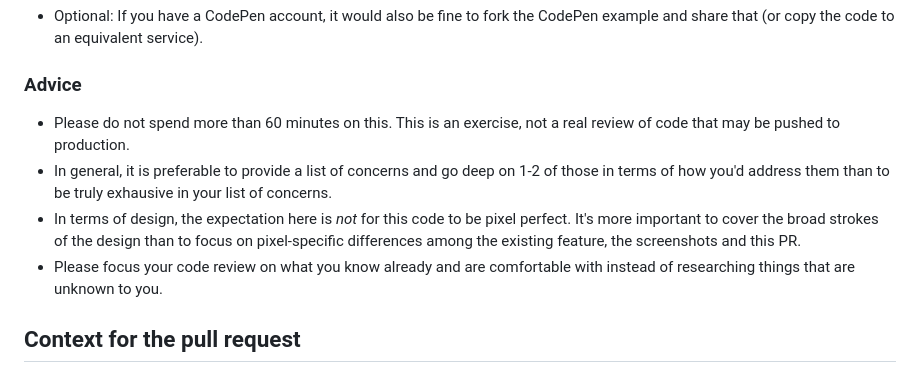
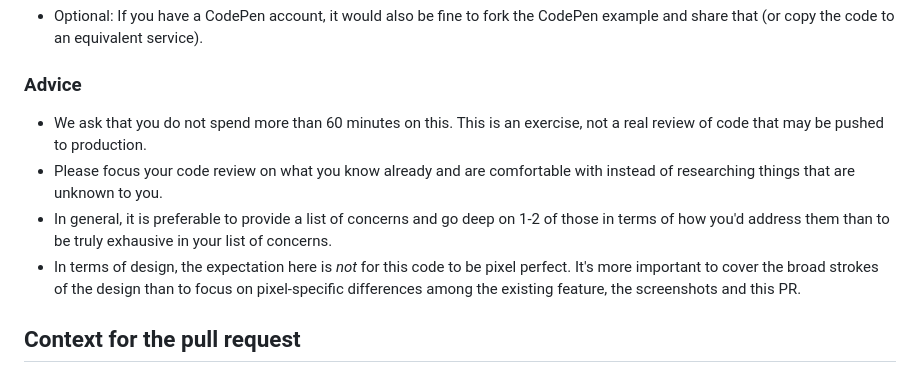
Before and after one commit to dolfamli/interview-frontend, a Markdown page: README.md, the part around the change. GitHub-like rendering.

Commit message:
Update README.md (#2)
Move up the guidance about not spending time on things less familiar.

```diff
--- a/README.md
+++ b/README.md
@@ -16,10 +16,10 @@ We're interested in how you to respond to code at both a technical and team leve
 
 ### Advice
 
-- Please do not spend more than 60 minutes on this. This is an exercise, not a real review of code that may be pushed to production.
+- We ask that you do not spend more than 60 minutes on this. This is an exercise, not a real review of code that may be pushed to production.
+- Please focus your code review on what you know already and are comfortable with instead of researching things that are unknown to you.
 - In general, it is preferable to provide a list of concerns and go deep on 1-2 of those in terms of how you'd address them than to be truly exhausive in your list of concerns.
 - In terms of design, the expectation here is _not_ for this code to be pixel perfect. It's more important to cover the broad strokes of the design than to focus on pixel-specific differences among the existing feature, the screenshots and this PR.
-- Please focus your code review on what you know already and are comfortable with instead of researching things that are unknown to you.
 
 ## Context for the pull request
 
```
